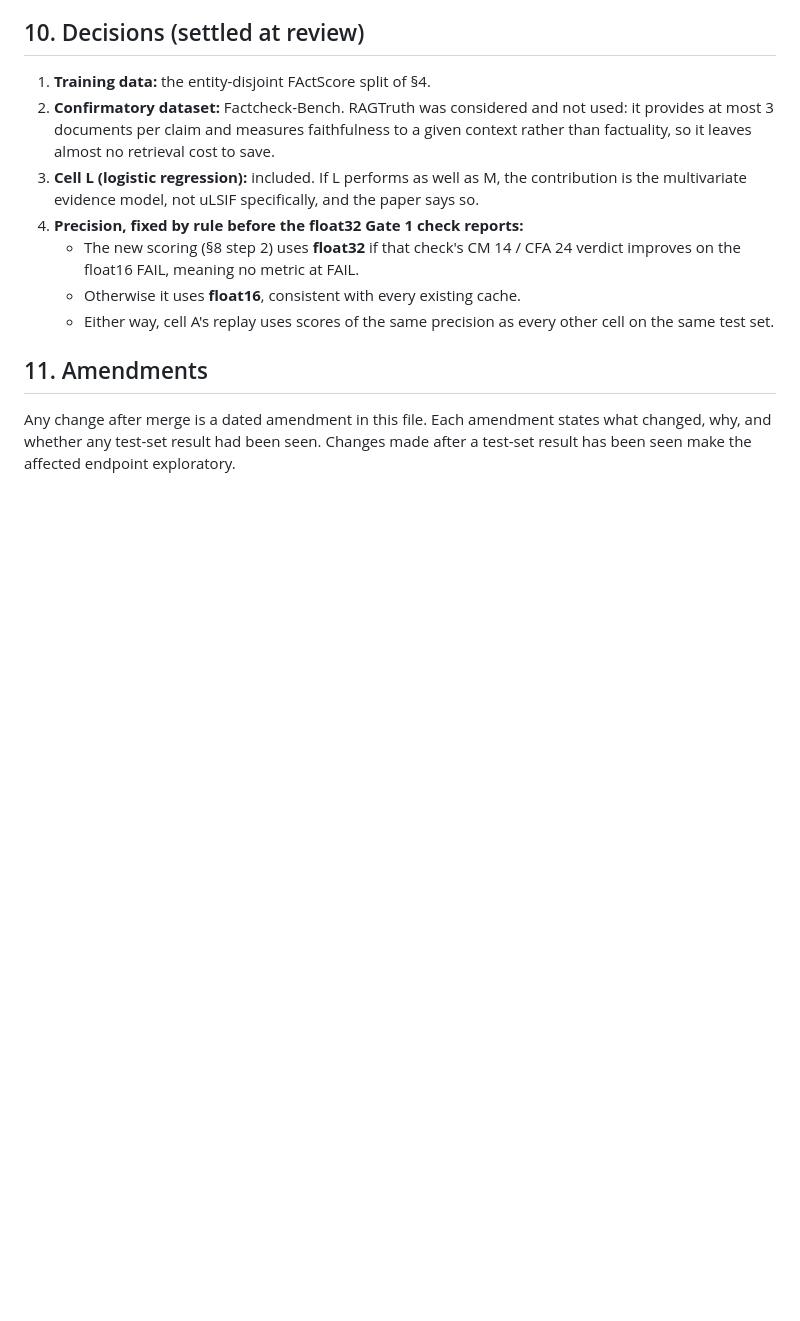
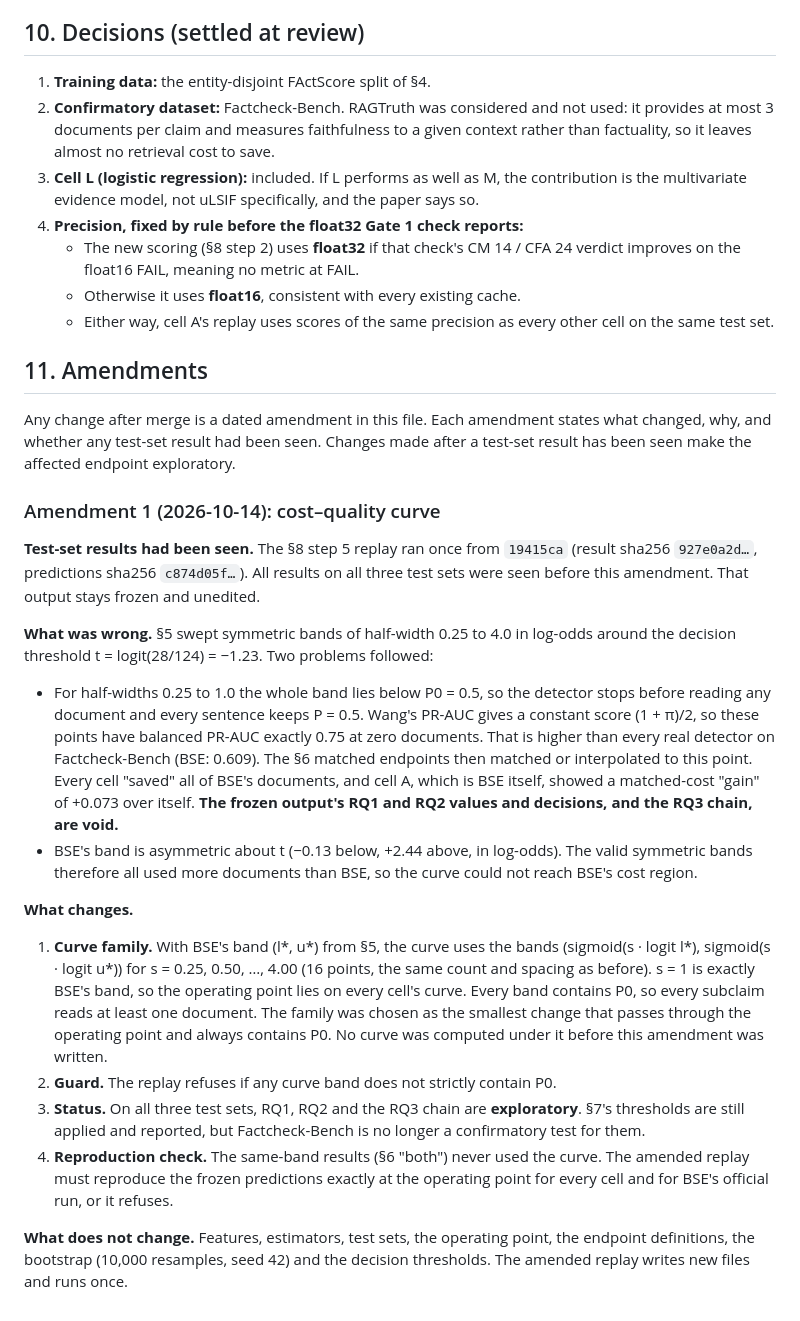
Before and after one commit to FrimpsManu/hallucination-detection-ddre, a Markdown page: docs/multivariate_ddre_design.md, the part around the change. Rendered like a GitHub page; blank space fills up the shorter version.

Commit message:
Design amendment 1: band-scaled cost-quality curve
The symmetric half-width sweep included bands that exclude P0, giving a
zero-document constant detector with balanced PR-AUC 0.75 that the matched
endpoints interpolated to. Replace it with BSE's band scaled in log-odds,
mark RQ1, RQ2 and the RQ3 chain exploratory, and record that all test-set
results had been seen.

```diff
--- a/docs/multivariate_ddre_design.md
+++ b/docs/multivariate_ddre_design.md
@@ -220,3 +220,51 @@ not extrapolated.
 Any change after merge is a dated amendment in this file. Each amendment states
 what changed, why, and whether any test-set result had been seen. Changes made
 after a test-set result has been seen make the affected endpoint exploratory.
+
+### Amendment 1 (2026-10-14): cost–quality curve
+
+**Test-set results had been seen.** The §8 step 5 replay ran once from
+`19415ca` (result sha256 `927e0a2d…`, predictions sha256 `c874d05f…`). All
+results on all three test sets were seen before this amendment. That output
+stays frozen and unedited.
+
+**What was wrong.** §5 swept symmetric bands of half-width 0.25 to 4.0 in
+log-odds around the decision threshold t = logit(28/124) = −1.23. Two problems
+followed:
+
+- For half-widths 0.25 to 1.0 the whole band lies below P0 = 0.5, so the
+  detector stops before reading any document and every sentence keeps
+  P = 0.5. Wang's PR-AUC gives a constant score (1 + π)/2, so these points have
+  balanced PR-AUC exactly 0.75 at zero documents. That is higher than every real
+  detector on Factcheck-Bench (BSE: 0.609). The §6 matched endpoints then
+  matched or interpolated to this point. Every cell "saved" all of BSE's
+  documents, and cell A, which is BSE itself, showed a matched-cost "gain" of
+  +0.073 over itself. **The frozen output's RQ1 and RQ2 values and decisions,
+  and the RQ3 chain, are void.**
+- BSE's band is asymmetric about t (−0.13 below, +2.44 above, in log-odds).
+  The valid symmetric bands therefore all used more documents than BSE, so the
+  curve could not reach BSE's cost region.
+
+**What changes.**
+
+1. **Curve family.** With BSE's band (l*, u*) from §5, the curve uses the
+   bands (sigmoid(s · logit l*), sigmoid(s · logit u*)) for
+   s = 0.25, 0.50, …, 4.00 (16 points, the same count and spacing as before).
+   s = 1 is exactly BSE's band, so the operating point lies on every cell's
+   curve. Every band contains P0, so every subclaim reads at least one
+   document. The family was chosen as the smallest change that passes through
+   the operating point and always contains P0. No curve was computed under it
+   before this amendment was written.
+2. **Guard.** The replay refuses if any curve band does not strictly contain
+   P0.
+3. **Status.** On all three test sets, RQ1, RQ2 and the RQ3 chain are
+   **exploratory**. §7's thresholds are still applied and reported, but
+   Factcheck-Bench is no longer a confirmatory test for them.
+4. **Reproduction check.** The same-band results (§6 "both") never used the
+   curve. The amended replay must reproduce the frozen predictions exactly at
+   the operating point for every cell and for BSE's official run, or it
+   refuses.
+
+**What does not change.** Features, estimators, test sets, the operating point,
+the endpoint definitions, the bootstrap (10,000 resamples, seed 42) and the
+decision thresholds. The amended replay writes new files and runs once.
```
